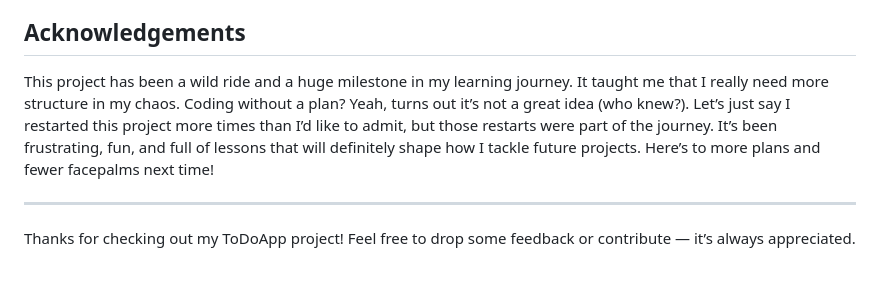
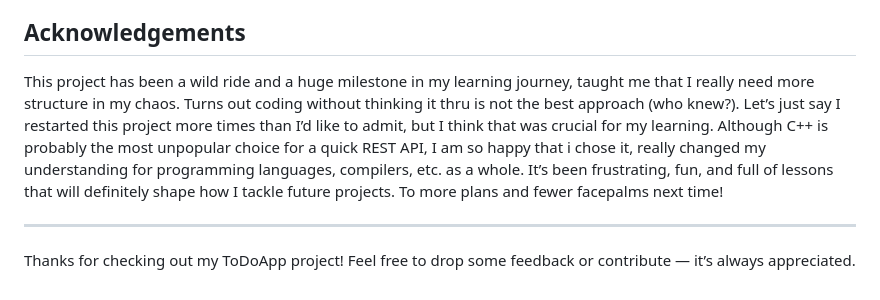
Before and after one commit to ScrimReaper/RESTAPI-ToDoApp-RaspyGUI, a Markdown page: README.md, the part around the change. Drawn GitHub-style.

Commit message:
README.md aktualisieren

```diff
--- a/README.md
+++ b/README.md
@@ -51,7 +51,8 @@ The **ToDoApp** is a project designed to challenge my skills by diving into tool
 
 ## Acknowledgements
 
-This project has been a wild ride and a huge milestone in my learning journey. It taught me that I really need more structure in my chaos. Coding without a plan? Yeah, turns out it’s not a great idea (who knew?). Let’s just say I restarted this project more times than I’d like to admit, but those restarts were part of the journey. It’s been frustrating, fun, and full of lessons that will definitely shape how I tackle future projects. Here’s to more plans and fewer facepalms next time!
+This project has been a wild ride and a huge milestone in my learning journey, taught me that I really need more structure in my chaos. Turns out coding without thinking it thru is not the best approach (who knew?). Let’s just say I restarted this project more times than I’d like to admit, but I think that was crucial for my
+learning. Although C++ is probably the most unpopular choice for a quick REST API, I am so happy that i chose it, really changed my understanding for programming languages, compilers, etc. as a whole. It’s been frustrating, fun, and full of lessons that will definitely shape how I tackle future projects. To more plans and fewer facepalms next time!
 
 ---
 
```
